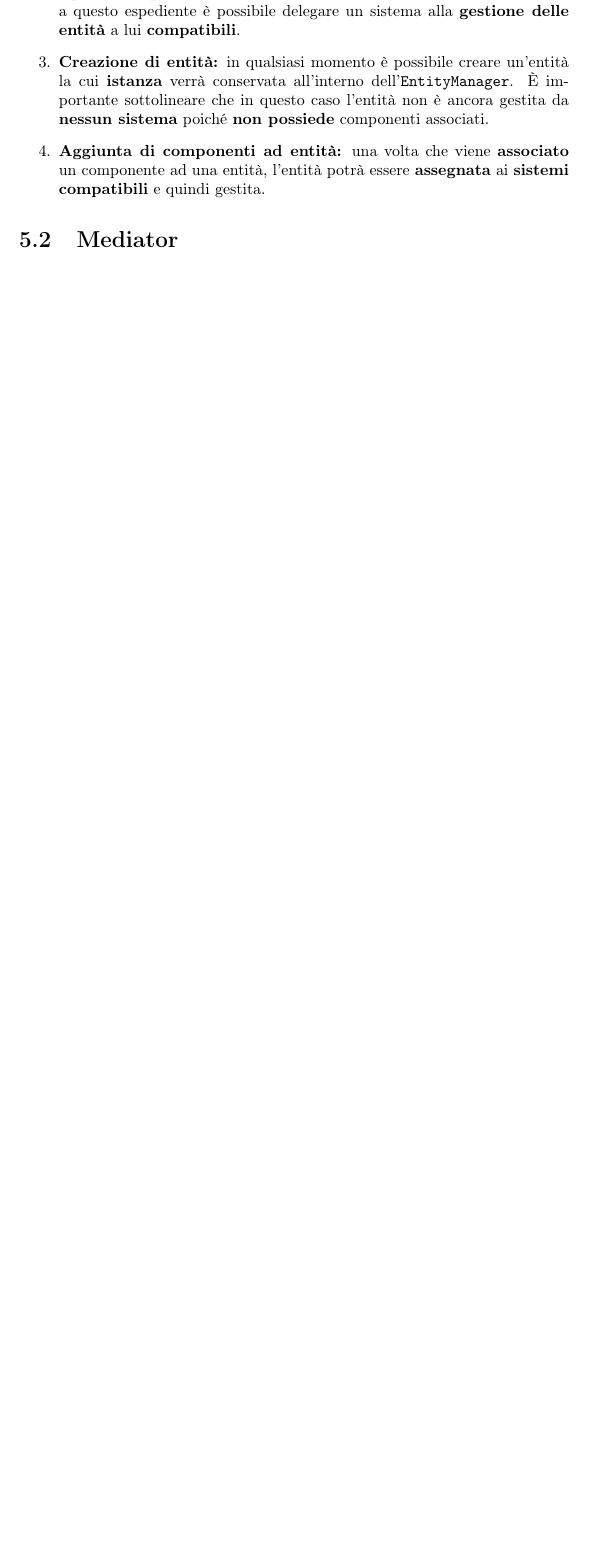
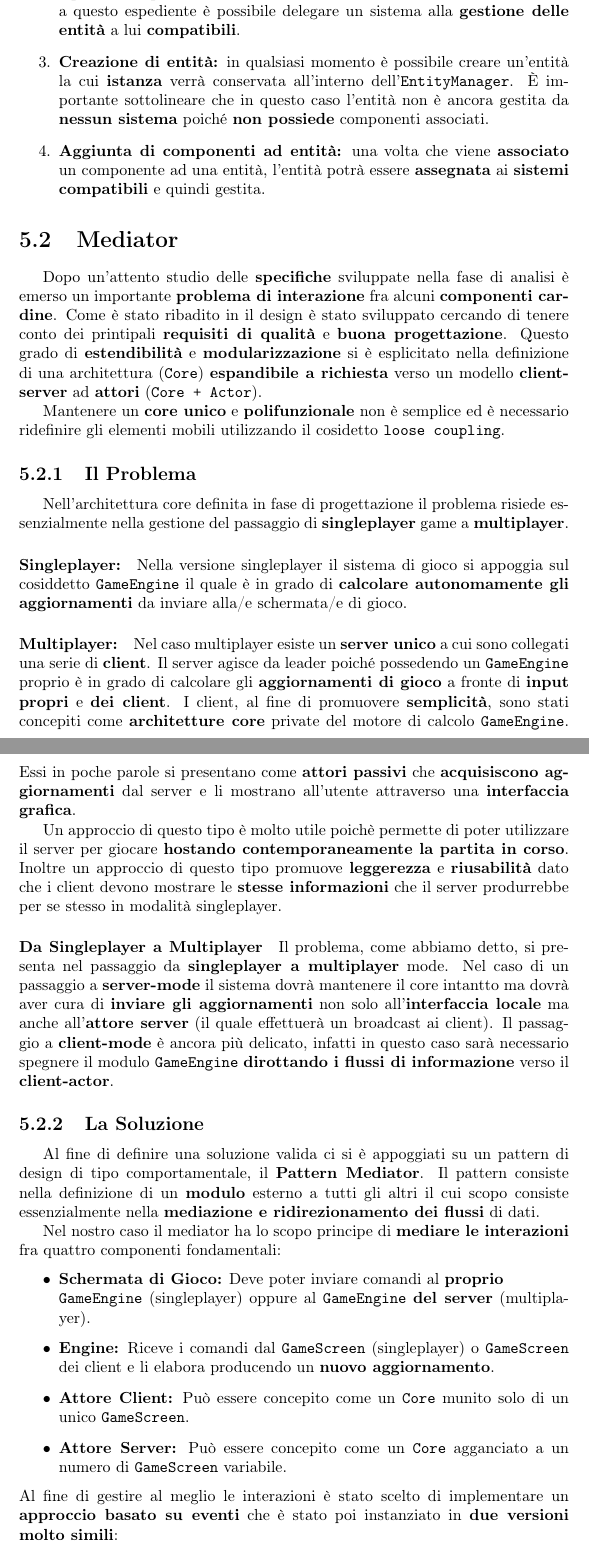
Before and after one commit to Unibo-PPS-1920/pps1920-motoScala-report, a LaTeX document (main.tex, which reads tex/design/mediatorDesign.tex): part of page 27 of 33 before the commit and two parts of pages 27 and 28 of 35 after it, the two joined at a grey line, cut so that both start at the same text, the shorter picture padded with empty space. Compiled offline with pdfLaTeX.

Commit message:
Finished class mediator

```diff
--- a/tex/design/mediatorDesign.tex
+++ b/tex/design/mediatorDesign.tex
@@ -1,3 +1,38 @@
 % -*- root: ../../main.tex -*-
 \section{Mediator}
 \label{sec:mediator_design}
+
+Dopo un'attento studio delle \textbf{specifiche} sviluppate nella fase di analisi è emerso un importante \textbf{problema di interazione} fra alcuni \textbf{componenti cardine}. Come è stato ribadito in il design è stato sviluppato cercando di tenere conto dei printipali \textbf{requisiti di qualità} e \textbf{buona progettazione}. Questo grado di \textbf{estendibilità} e \textbf{modularizzazione} si è esplicitato nella definizione di una architettura (\texttt{Core}) \textbf{espandibile a richiesta} verso un modello \textbf{client-server} ad \textbf{attori} (\texttt{Core + Actor}).
+
+Mantenere un \textbf{core unico} e \textbf{polifunzionale} non è semplice ed è necessario ridefinire gli elementi mobili utilizzando il cosidetto \texttt{loose coupling}.
+
+\subsection{Il Problema}
+Nell'architettura core definita in fase di progettazione il problema risiede essenzialmente nella gestione del passaggio di \textbf{singleplayer} game a \textbf{multiplayer}.
+
+\paragraph{Singleplayer:}
+Nella versione singleplayer il sistema di gioco si appoggia sul cosiddetto \texttt{GameEngine} il quale è in grado di \textbf{calcolare autonomamente gli aggiornamenti} da inviare alla/e schermata/e di gioco.
+
+\paragraph{Multiplayer:}
+Nel caso multiplayer esiste un \textbf{server unico} a cui sono collegati una serie di \textbf{client}. Il server agisce da leader poiché possedendo un \texttt{GameEngine} proprio è in grado di calcolare gli \textbf{aggiornamenti di gioco} a fronte di \textbf{input propri} e \textbf{dei client}. I client, al fine di promuovere \textbf{semplicità}, sono stati concepiti come \textbf{architetture core} private del motore di calcolo \texttt{GameEngine}. Essi in poche parole si presentano come \textbf{attori passivi} che \textbf{acquisiscono aggiornamenti} dal server e li mostrano all'utente attraverso una \textbf{interfaccia grafica}.
+
+Un approccio di questo tipo è molto utile poichè permette di poter utilizzare il server per giocare \textbf{hostando contemporaneamente la partita in corso}. Inoltre un approccio di questo tipo promuove \textbf{leggerezza} e \textbf{riusabilità} dato che i client devono mostrare le \textbf{stesse informazioni} che il server produrrebbe per se stesso in modalità singleplayer.
+
+\paragraph{Da Singleplayer a Multiplayer}
+Il problema, come abbiamo detto, si presenta nel passaggio da \textbf{singleplayer a multiplayer} mode. Nel caso di un passaggio a \textbf{server-mode} il sistema dovrà mantenere il core intantto ma dovrà aver cura di \textbf{inviare gli aggiornamenti} non solo all'\textbf{interfaccia locale} ma anche all'\textbf{attore server} (il quale effettuerà un broadcast ai client). Il passaggio a \textbf{client-mode} è ancora più delicato, infatti in questo caso sarà necessario spegnere il modulo \texttt{GameEngine} \textbf{dirottando i flussi di informazione} verso il \textbf{client-actor}.
+
+\subsection{La Soluzione}
+Al fine di definire una soluzione valida ci si è appoggiati su un pattern di design di tipo comportamentale, il \textbf{Pattern Mediator}. Il pattern consiste nella definizione di un \textbf{modulo} esterno a tutti gli altri il cui scopo consiste essenzialmente nella \textbf{mediazione e ridirezionamento dei flussi} di dati.
+
+Nel nostro caso il mediator ha lo scopo principe di \textbf{mediare le interazioni} fra quattro componenti fondamentali:
+\begin{itemize}
+	\item{\textbf{Schermata di Gioco:}}
+	Deve poter inviare comandi al \textbf{proprio} \\ \texttt{GameEngine} (singleplayer) oppure al \texttt{GameEngine} \textbf{del server} (multipla-yer).
+	\item{\textbf{Engine:}}
+	Riceve i comandi dal \texttt{GameScreen} (singleplayer) o \texttt{GameScreen} dei client e li elabora producendo un \textbf{nuovo aggiornamento}.
+	\item{\textbf{Attore Client:}}
+	Può essere concepito come un \texttt{Core} munito solo di un unico \texttt{GameScreen}.
+	\item{\textbf{Attore Server:}}
+	Può essere concepito come un \texttt{Core} agganciato a un numero di \texttt{GameScreen} variabile.
+\end{itemize}
+Al fine di gestire al meglio le interazioni è stato scelto di implementare un \textbf{approccio basato su eventi} che è stato poi instanziato in \textbf{due versioni molto simili}:
+\begin{itemize}
```
Also changed, not shown: tex/design/mediatorDesign.tex (22 more changed lines).
